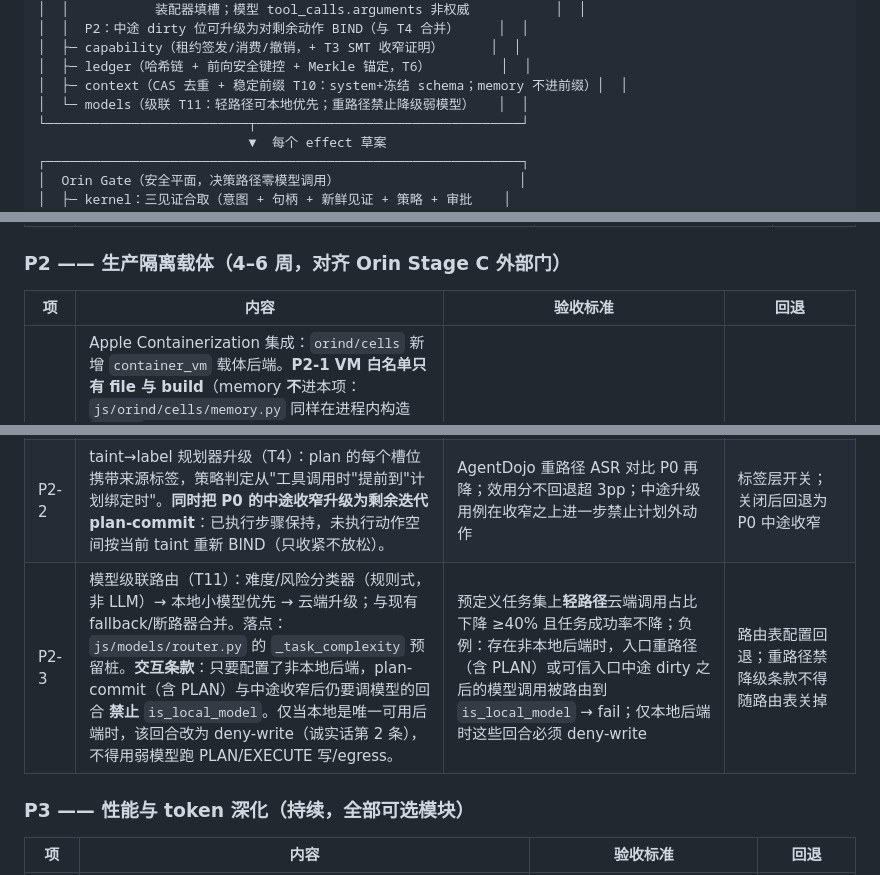
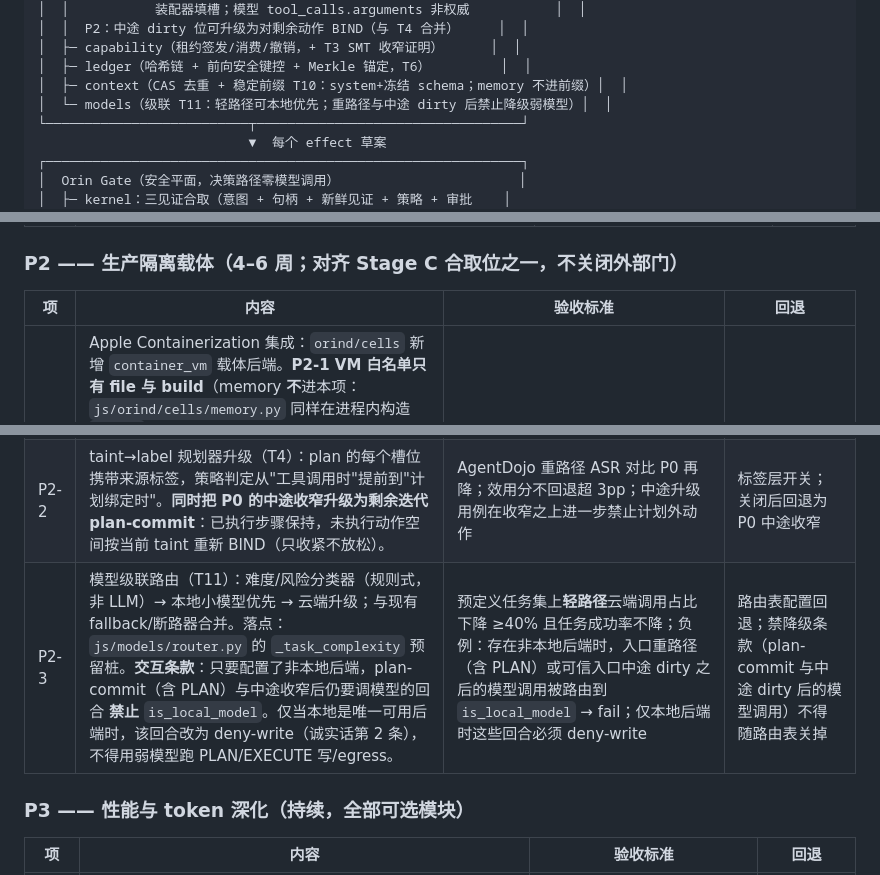
Before and after one commit to JiangSkirk/echo, a Markdown page: docs/security/ECHO_ORIN_HARDENING_PLAN.md, 3 parts joined by grey strips. Rendered like a GitHub page.

```diff
--- a/docs/security/ECHO_ORIN_HARDENING_PLAN.md
+++ b/docs/security/ECHO_ORIN_HARDENING_PLAN.md
@@ -165,7 +181,7 @@ Echo/Orin 已经造出了"能力 + 污点 + 确定性门 + 防篡改账本"的
 │  ├─ capability（租约签发/消费/撤销，+ T3 SMT 收窄证明）      │  │
 │  ├─ ledger（哈希链 + 前向安全键控 + Merkle 锚定，T6）         │  │
 │  ├─ context（CAS 去重 + 稳定前缀 T10：system+冻结 schema；memory 不进前缀）│  │
-│  └─ models（级联 T11：轻路径可本地优先；重路径禁止降级弱模型）   │  │
+│  └─ models（级联 T11：轻路径可本地优先；重路径与中途 dirty 后禁止降级弱模型）│  │
 └──────────────────────────┬──────────────────────────────────┘
                            ▼  每个 effect 草案
 ┌─────────────────────────────────────────────────────────────┐
@@ -218,13 +234,13 @@ Echo/Orin 已经造出了"能力 + 污点 + 确定性门 + 防篡改账本"的
 | P1-2 | ledger 前向安全升级，**与 Merkle 锚定绑定交付**（拆开即缺口）：HMAC 密钥按 epoch 演进，旧 epoch 密钥销毁后，该 epoch 历史条目的完整性验证义务**必须**转移到关闭该 epoch 时的 seal / Merkle 根（否则要么留着链头等于没销毁，要么历史不可验证）。现状：单静态 `journal.key`/`permit.key`（`js/echo/ledger/service.py` 无轮换）；`PermitSeal.key_epoch` 仅命名、硬编码 `"permit-epoch-1"`。`tip_anchor.py` 是外部单调计数器 + MAC，不是 Merkle；inclusion proof 是新组件。双读期 1 个版本：旧验证器可读旧链。 | 篡改任一历史条目 → 验证失败且定位到条目；密钥泄露模拟：当前 epoch 钥泄漏不得伪造已关闭 epoch；关闭 epoch 后销毁旧钥仍能用 Merkle 根+包含证明验证该 epoch | 保留旧验证器读旧链（双读期 1 个版本）；不得单独上线"销毁旧钥"而无锚定 |
 | P1-3 | 策略收窄证明（T3 轻量版）。**守护现有真实入口**，不预设 evolution→policy 接线：evolution 今日是 proposal-only，`approve_and_apply` 只写 `evolution/applied/` JSON，不改 Orin 策略表；`policy.change`/`SINK_POLICY_CHANGE` 只是效应词汇。本项覆盖：（1）`policy_profile` 切换；（2）策略表 / `orin.*` config 变更；（3）手动 intent 的 `policy.change`。**包括** AppShell `prepare_product_orin` 把 `conservative` 静默改成 `compat`——这是扩张，P1-3 必须挡住或改成显式配置；该静默改写不得覆盖 P0-4 gateway 表面。暂不引入 Z3，用格（lattice）比较：动作空间是否收窄。日后若接线 evolution，须先经过本检查，本项不负责去建那条接线。 | 扩张性策略变更 100% 触发人工审批；收窄性变更可自动通过；负例：伪造 evolution 提案直接改策略表 → deny；负例：supervisor 静默 conservative→compat 仍发生在 gateway 表面 → fail | 全部转人工审批 |
 
-### P2 —— 生产隔离载体（4–6 周，对齐 Orin Stage C 外部门）
+### P2 —— 生产隔离载体（4–6 周；对齐 Stage C **合取位之一**，不关闭外部门）
 
 | 项 | 内容 | 验收标准 | 回退 |
 |---|---|---|---|
 | P2-1 | Apple Containerization 集成：`orind/cells` 新增 `container_vm` 载体后端。**P2-1 VM 白名单只有 file 与 build**（memory **不**进本项：`js/orind/cells/memory.py` 同样在进程内构造 `KeyBox`）。net+connector **不得**进 VM：今日它们与 secret 走同一 `_spawn_services_cell()`（`js/orind/daemon.py`），即使 `ORIN_CELLS_CAPS` 只有 `cell.net` 也会构造 `KeyBox`/`SecretStore`。desktop / secret / production keybox 留宿主。凡进 VM 的 cell：**禁止把生产 KeyBox、`echo_tool_lease.key` 或 `orin/secrets.jsonl` 挂进 guest**；lease 校验走宿主 broker（`cells.sock`）。file 入口今日会构造 `KeyBox`，build 入口今日只用 session MAC——白名单仍按"无密钥材料进 guest"验收，不按模块名猜测。`production_sandbox_carrier` 现语义是 Darwin `sandbox-exec` 可用性（`js/orin/stage_c.py`）；置真前必须先改 `ORIN_STAGE_C_SPEC.md`。置真后仍不得宣称 Stage C 已实施。 | VM 内 **file 与 build** 冒烟通过；白名单拒绝 desktop/secret/net/memory；guest 挂载清单不含 keybox/secret/lease 密钥路径；desktop 冒烟仍在宿主；SPEC 修订后该合取位可置真 | 载体探测失败自动 L1；memory/net 维持宿主直到 KeyBox 离开该进程；外部门保持 pending |
 | P2-2 | taint→label 规划器升级（T4）：plan 的每个槽位携带来源标签，策略判定从"工具调用时"提前到"计划绑定时"。**同时把 P0 的中途收窄升级为剩余迭代 plan-commit**：已执行步骤保持，未执行动作空间按当前 taint 重新 BIND（只收紧不放松）。 | AgentDojo 重路径 ASR 对比 P0 再降；效用分不回退超 3pp；中途升级用例在收窄之上进一步禁止计划外动作 | 标签层开关；关闭后回退为 P0 中途收窄 |
-| P2-3 | 模型级联路由（T11）：难度/风险分类器（规则式，非 LLM）→ 本地小模型优先 → 云端升级；与现有 fallback/断路器合并。落点：`js/models/router.py` 的 `_task_complexity` 预留桩。**交互条款**：只要配置了非本地后端，plan-commit（含 PLAN）与中途收窄后仍要调模型的回合 **禁止** `is_local_model`。仅当本地是唯一可用后端时，该回合改为 deny-write（诚实话第 2 条），不得用弱模型跑 PLAN/EXECUTE 写/egress。 | 预定义任务集上**轻路径**云端调用占比下降 ≥40% 且任务成功率不降；负例：存在非本地后端时，入口重路径（含 PLAN）或可信入口中途 dirty 之后的模型调用被路由到 `is_local_model` → fail；仅本地后端时这些回合必须 deny-write | 路由表配置回退；重路径禁降级条款不得随路由表关掉 |
+| P2-3 | 模型级联路由（T11）：难度/风险分类器（规则式，非 LLM）→ 本地小模型优先 → 云端升级；与现有 fallback/断路器合并。落点：`js/models/router.py` 的 `_task_complexity` 预留桩。**交互条款**：只要配置了非本地后端，plan-commit（含 PLAN）与中途收窄后仍要调模型的回合 **禁止** `is_local_model`。仅当本地是唯一可用后端时，该回合改为 deny-write（诚实话第 2 条），不得用弱模型跑 PLAN/EXECUTE 写/egress。 | 预定义任务集上**轻路径**云端调用占比下降 ≥40% 且任务成功率不降；负例：存在非本地后端时，入口重路径（含 PLAN）或可信入口中途 dirty 之后的模型调用被路由到 `is_local_model` → fail；仅本地后端时这些回合必须 deny-write | 路由表配置回退；禁降级条款（plan-commit 与中途 dirty 后的模型调用）不得随路由表关掉 |
 
 ### P3 —— 性能与 token 深化（持续，全部可选模块）
 
```
Also changed, not shown: other parts of docs/security/ECHO_ORIN_HARDENING_PLAN.md (+22 -6 lines).
